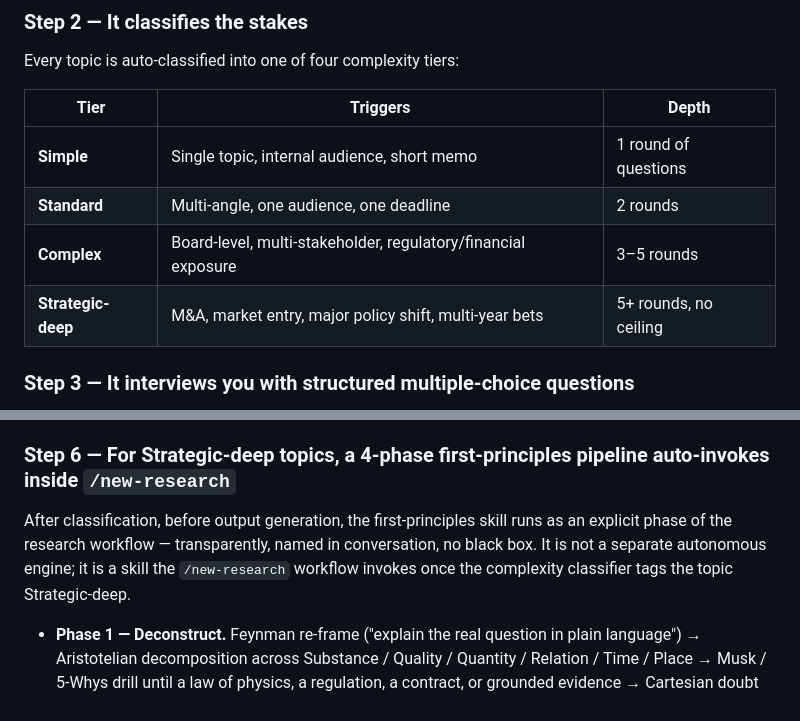
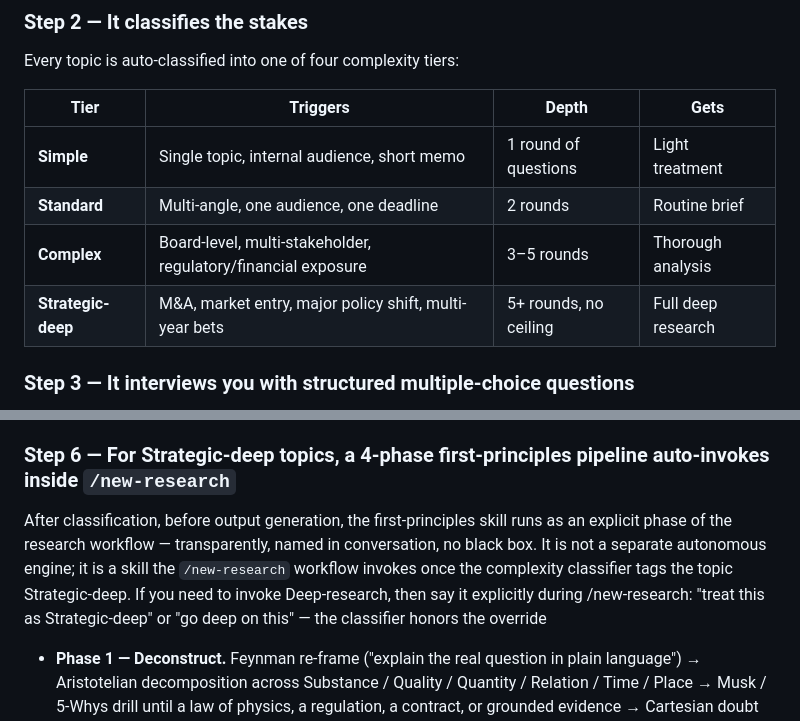
Before and after one commit to Sath-Satya/executive-advisor-os, a Markdown page: README.md, 2 parts joined by grey strips. GitHub-like rendering.

Commit message:
Enhance README with complexity tiers and workflow details
Expanded the complexity tier table to include treatment descriptions for each tier. Added clarification on invoking the first-principles skill in the research workflow.

```diff
--- a/README.md
+++ b/README.md
@@ -100,12 +100,12 @@ Company reports, compliance filings, competitor decks, process memos, briefing n
 ### Step 2 — It classifies the stakes
 Every topic is auto-classified into one of four complexity tiers:
 
-| Tier | Triggers | Depth |
-|---|---|---|
-| **Simple** | Single topic, internal audience, short memo | 1 round of questions |
-| **Standard** | Multi-angle, one audience, one deadline | 2 rounds |
-| **Complex** | Board-level, multi-stakeholder, regulatory/financial exposure | 3–5 rounds |
-| **Strategic-deep** | M&A, market entry, major policy shift, multi-year bets | 5+ rounds, no ceiling |
+| Tier | Triggers | Depth | Gets
+|---|---|---|---|
+| **Simple** | Single topic, internal audience, short memo | 1 round of questions | Light treatment  |
+| **Standard** | Multi-angle, one audience, one deadline | 2 rounds | Routine brief |
+| **Complex** | Board-level, multi-stakeholder, regulatory/financial exposure | 3–5 rounds | Thorough analysis |
+| **Strategic-deep** | M&A, market entry, major policy shift, multi-year bets | 5+ rounds, no ceiling | Full deep research |
 
 ### Step 3 — It interviews you with structured multiple-choice questions
 Four per round, each with concrete options plus *"Other — I'll type it."* Simple topics complete in one round. Strategic-deep topics keep going until the research picture is genuinely clear. Your time is worth more picking from well-framed options than composing prose.
@@ -126,7 +126,7 @@ The system auto-declines four kinds of problems:
 Rigor isn't the right tool for every job. The system tells you when it's the wrong fit.
 
 ### Step 6 — For Strategic-deep topics, a 4-phase first-principles pipeline auto-invokes inside `/new-research`
-After classification, before output generation, the first-principles skill runs as an explicit phase of the research workflow — transparently, named in conversation, no black box. It is not a separate autonomous engine; it is a skill the `/new-research` workflow invokes once the complexity classifier tags the topic Strategic-deep.
+After classification, before output generation, the first-principles skill runs as an explicit phase of the research workflow — transparently, named in conversation, no black box. It is not a separate autonomous engine; it is a skill the `/new-research` workflow invokes once the complexity classifier tags the topic Strategic-deep. If you need to invoke Deep-research, then say it explicitly during /new-research: "treat this as Strategic-deep" or "go deep on this" — the classifier honors the override
 
 - **Phase 1 — Deconstruct.** Feynman re-frame ("explain the real question in plain language") → Aristotelian decomposition across Substance / Quality / Quantity / Relation / Time / Place → Musk / 5-Whys drill until a law of physics, a regulation, a contract, or grounded evidence → Cartesian doubt tests every candidate axiom.
 - **Phase 2 — Challenge assumptions.** Every assumption is inventoried with a confidence score and evidence link. **Frozen** (regulatory, contractual, political, ethical) are separated from **Challengeable**. Load-bearing assumptions are flagged. **Frozen-thaw sidebar:** the top 2–3 frozen assumptions get a *"if this later thaws, the recommendation shifts toward X"* note — critical for multi-year horizons.
```
